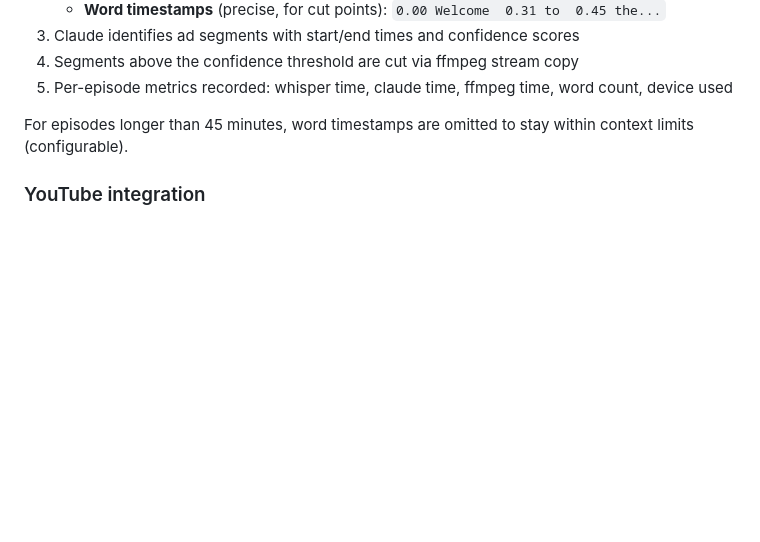
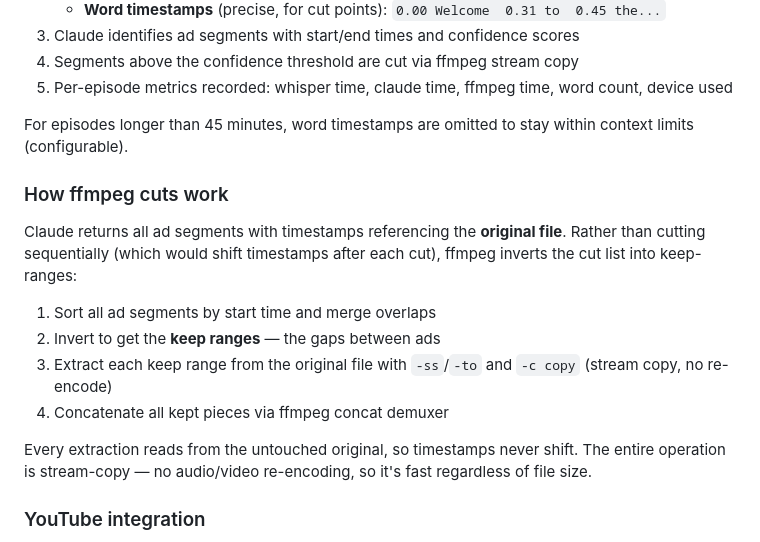
Before and after one commit to cwilliams5/Siphon, a Markdown page: README.md, the part around the change. Rendered like a GitHub page; blank space fills up the shorter version.

Commit message:
Add ffmpeg cutting explanation to README
Co-Authored-By: Claude Opus 4.6 (1M context) <noreply@anthropic.com>

```diff
--- a/README.md
+++ b/README.md
@@ -98,6 +98,17 @@ Episodes only appear in RSS after the full pipeline completes. Feeds without LLM
 5. Per-episode metrics recorded: whisper time, claude time, ffmpeg time, word count, device used
 
 For episodes longer than 45 minutes, word timestamps are omitted to stay within context limits (configurable).
+
+### How ffmpeg cuts work
+
+Claude returns all ad segments with timestamps referencing the **original file**. Rather than cutting sequentially (which would shift timestamps after each cut), ffmpeg inverts the cut list into keep-ranges:
+
+1. Sort all ad segments by start time and merge overlaps
+2. Invert to get the **keep ranges** — the gaps between ads
+3. Extract each keep range from the original file with `-ss`/`-to` and `-c copy` (stream copy, no re-encode)
+4. Concatenate all kept pieces via ffmpeg concat demuxer
+
+Every extraction reads from the untouched original, so timestamps never shift. The entire operation is stream-copy — no audio/video re-encoding, so it's fast regardless of file size.
 
 ### YouTube integration
 
```
